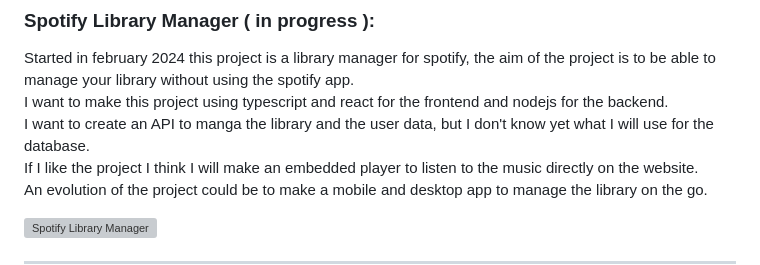
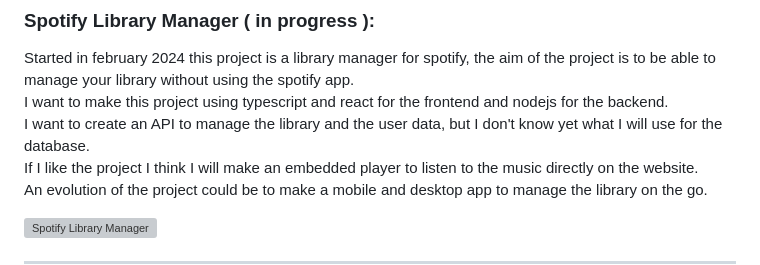
Before and after one commit to tinsuki/tinsuki, a Markdown page: README.md, the part around the change. GitHub-like rendering; grey boxes are pictures that could not be loaded.

```diff
--- a/README.md
+++ b/README.md
@@ -48,7 +48,7 @@
 
 Started in february 2024 this project is a library manager for spotify, the aim of the project is to be able to manage your library without using the spotify app.
 I want to make this project using typescript and react for the frontend and nodejs for the backend.
-I want to create an API to manga the library and the user data, but I don't know yet what I will use for the database.
+I want to create an API to manage the library and the user data, but I don't know yet what I will use for the database.
 If I like the project I think I will make an embedded player to listen to the music directly on the website.
 An evolution of the project could be to make a mobile and desktop app to manage the library on the go.
 
```
